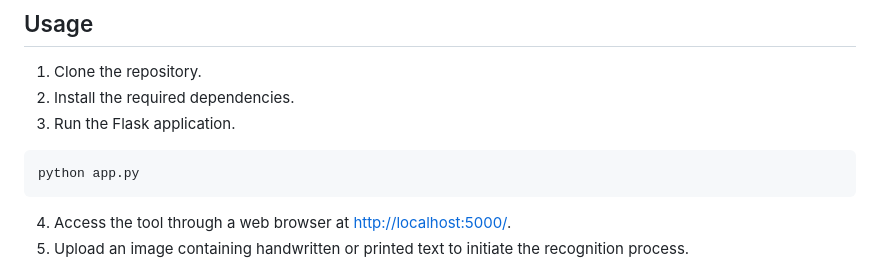
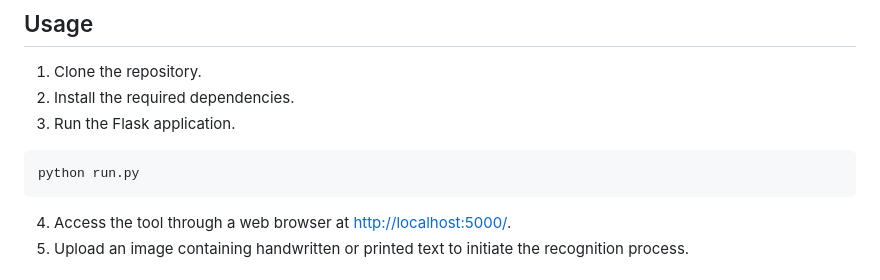
Before and after one commit to AtharvaKeshre/HTR-tool, a Markdown page: readme.md, the part around the change. GitHub-like rendering.

````diff
--- a/readme.md
+++ b/readme.md
@@ -71,7 +71,7 @@ Python is a widely used general-purpose, high-level programming language known f
 3. Run the Flask application.
 
 ```bash
-python app.py
+python run.py
 ```
 
 4. Access the tool through a web browser at [http://localhost:5000/](http://localhost:5000/).
````
